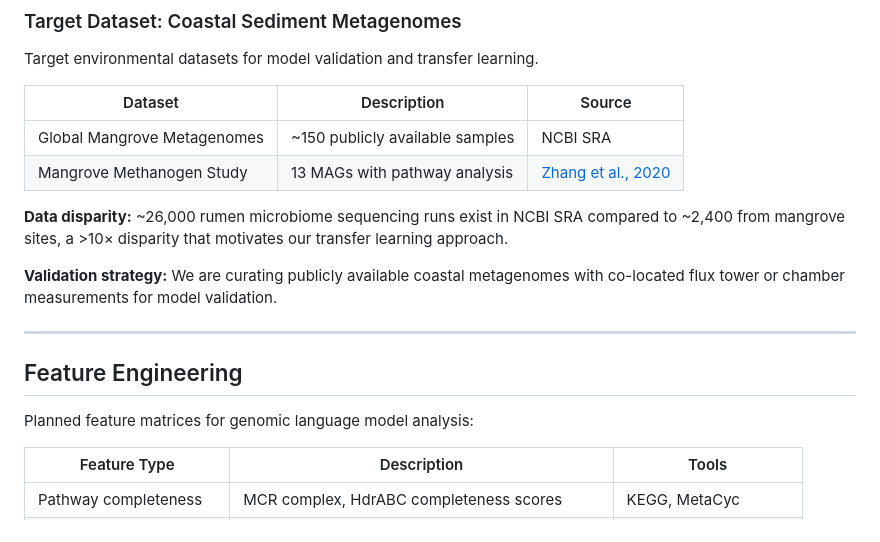
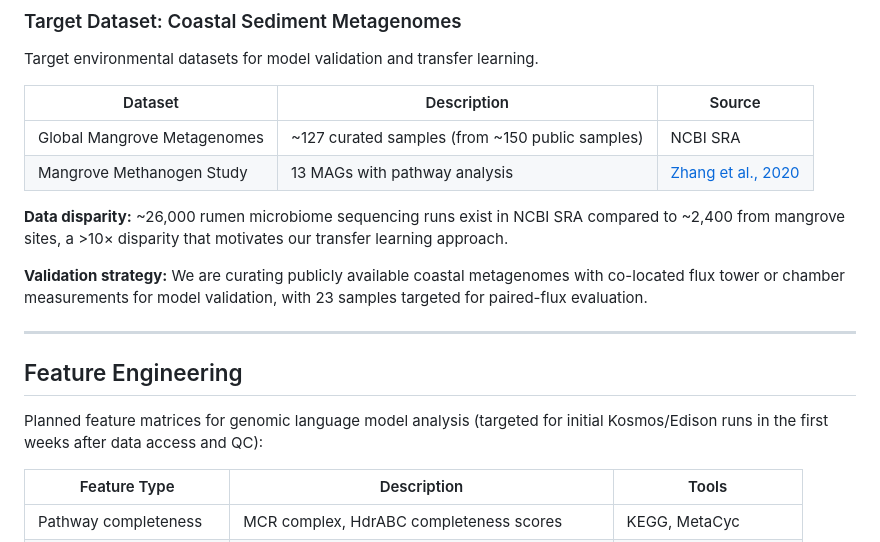
Before and after one commit to jaygut/MethaNet, a Markdown page: README.md, the part around the change. GitHub-like rendering.

Commit message:
Align README with proposal datasets

```diff
--- a/README.md
+++ b/README.md
@@ -54,18 +54,18 @@ Target environmental datasets for model validation and transfer learning.
 
 | Dataset | Description | Source |
 |---------|-------------|--------|
-| Global Mangrove Metagenomes | ~150 publicly available samples | NCBI SRA |
+| Global Mangrove Metagenomes | ~127 curated samples (from ~150 public samples) | NCBI SRA |
 | Mangrove Methanogen Study | 13 MAGs with pathway analysis | [Zhang et al., 2020](https://doi.org/10.1186/s40168-020-00876-z) |
 
 **Data disparity:** ~26,000 rumen microbiome sequencing runs exist in NCBI SRA compared to ~2,400 from mangrove sites, a >10× disparity that motivates our transfer learning approach.
 
-**Validation strategy:** We are curating publicly available coastal metagenomes with co-located flux tower or chamber measurements for model validation.
+**Validation strategy:** We are curating publicly available coastal metagenomes with co-located flux tower or chamber measurements for model validation, with 23 samples targeted for paired-flux evaluation.
 
 ---
 
 ## Feature Engineering
 
-Planned feature matrices for genomic language model analysis:
+Planned feature matrices for genomic language model analysis (targeted for initial Kosmos/Edison runs in the first weeks after data access and QC):
 
 | Feature Type | Description | Tools |
 |--------------|-------------|-------|
```
